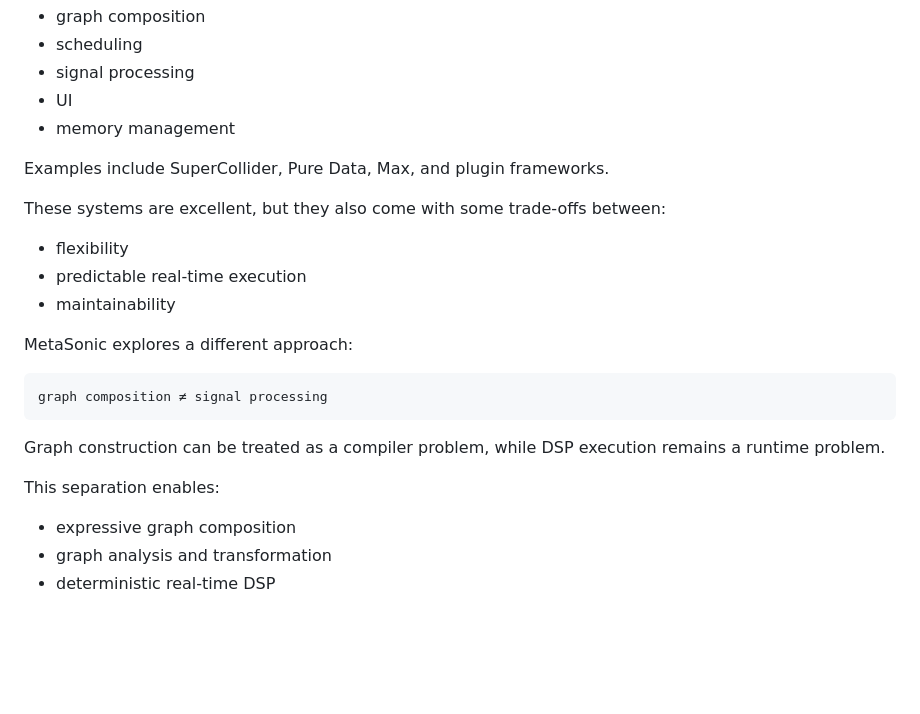
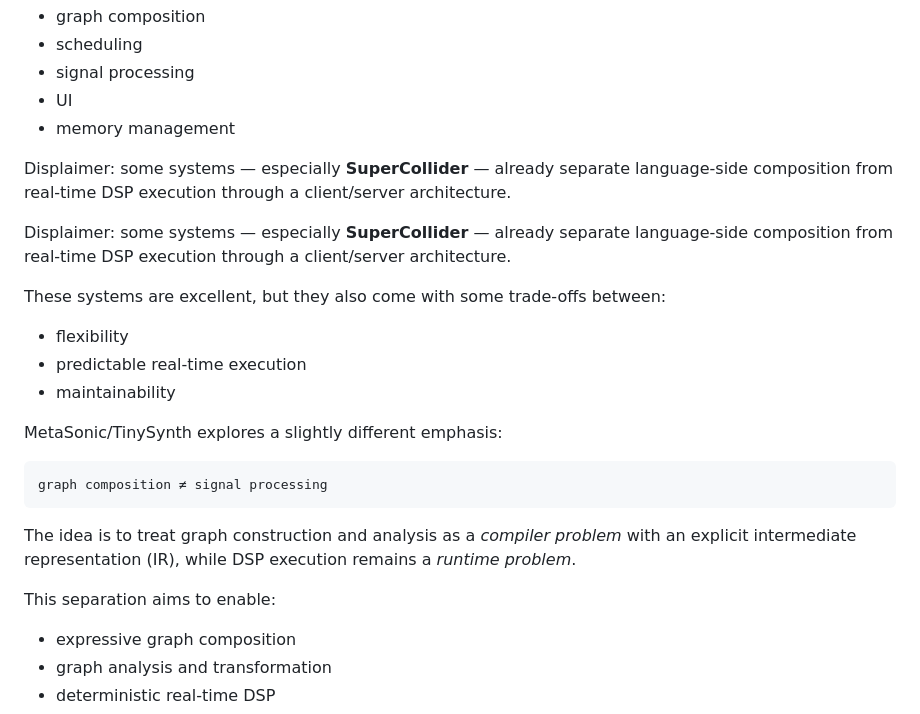
Before and after one commit to smoge/metasonic-bridge, a Markdown page: README.md, the part around the change. GitHub-like rendering; blank space fills up the shorter version.

Commit message:
fix typos and improve README.md

````diff
--- a/README.md
+++ b/README.md
@@ -33,7 +33,10 @@ Most modular audio environments blur several responsibilities into a single syst
 * UI
 * memory management
 
-Examples include SuperCollider, Pure Data, Max, and plugin frameworks.
+Displaimer: some systems — especially **SuperCollider** — already separate language-side composition from real-time DSP execution through a client/server architecture.
+
+
+Displaimer: some systems — especially **SuperCollider** — already separate language-side composition from real-time DSP execution through a client/server architecture.
 
 These systems are excellent, but they also come with some trade-offs between:
 
@@ -41,16 +44,18 @@ These systems are excellent, but they also come with some trade-offs between:
 * predictable real-time execution
 * maintainability
 
-MetaSonic explores a different approach:
+
+MetaSonic/TinySynth explores a slightly different emphasis:
 
 ```
 graph composition ≠ signal processing
 ```
 
-Graph construction can be treated as a compiler problem, while DSP execution
-remains a runtime problem.
+The idea is to treat graph construction and analysis as a _compiler problem_
+with an explicit intermediate representation (IR), while DSP execution remains
+a _runtime problem_.
 
-This separation enables:
+This separation aims to enable:
 
 * expressive graph composition
 * graph analysis and transformation
````
